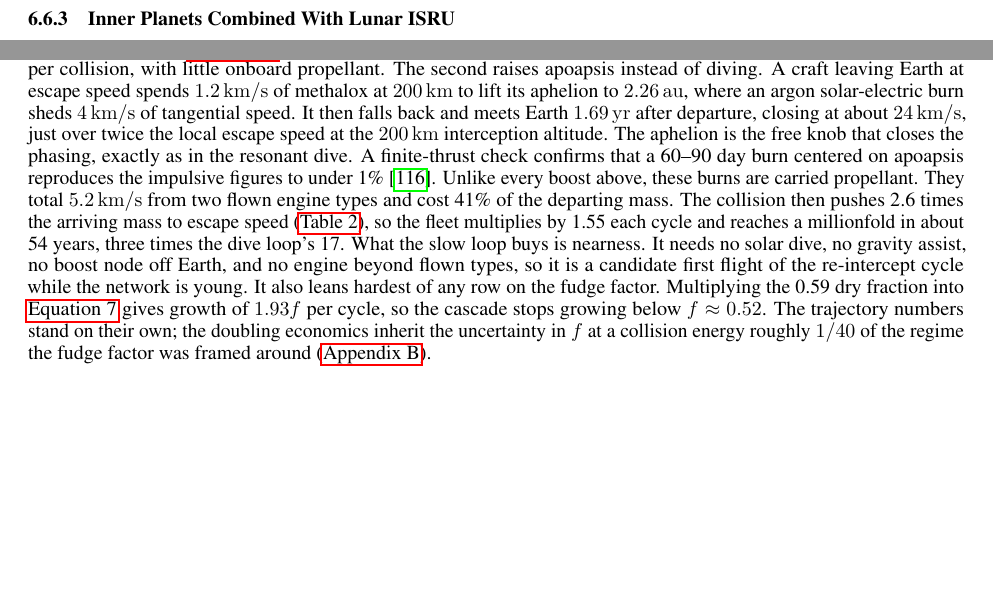
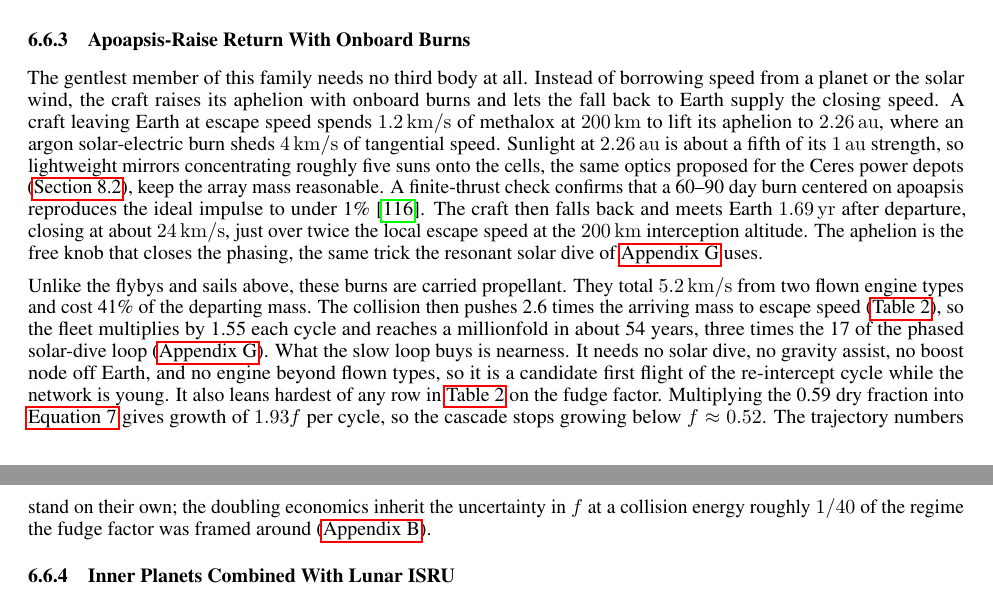
Before and after one commit to katzseth22202/Balloon-Pulse-Propulsion, a LaTeX paper (templateArxiv.tex): two parts of pages 32 and 55 of 74 before the commit and two parts of pages 32 and 33 of 74 after it, joined at a grey line, cut at the place of the change, the shorter picture padded with empty space. Compiled offline with pdfLaTeX.

Commit message:
Give apoapsis-raise return its own subsection, trim the dive-free paragraph
The full derivation lived inline in "Loops without the dive," duplicating
the finite-thrust and fudge-factor discussion now in the new
sec:apoapsis_raise_loop subsection. The paragraph now just points to it.

Co-Authored-By: Claude Sonnet 5 <noreply@anthropic.com>

```diff
--- a/templateArxiv.tex
+++ b/templateArxiv.tex
@@ -611,6 +611,11 @@ The simulation surfaced two constraints on flying such dives. At \SI{1}{\milli\m
 These speeds sit in the same \SIrange{10}{20}{\kilo\meter\per\second} class as the inner-planet flybys above, with no launch windows and no propellant, and the sail can dive again on a roughly yearly cadence. Two limits temper the appeal. The thrust inherits the solar wind's variability \cite{janhunen_sandroos2007_esail}, so sails deliver coarse trajectories, and terminal precision stays with ballistic coasts plus the fine-control thrusters of \autoref{sec:fine_control_thrusters}. The quoted acceleration also assumes a bare sail. A sail hauling several times its own mass in PuffSats slows to \SIrange{0.2}{0.3}{\milli\meter\per\second\squared} and round trips of 2 to 3 years, so electric sails fit best as swarms of small, self-delivering momentum carriers rather than freighters.
 
 Solar sails could fly the same profile on photon pressure \cite{mcinnes1999solar_sailing}, but their mass budget is harsher. Sunlight at \SI{1}{\astronomicalunit} exerts at most \SI{9.1}{\micro\newton\per\square\meter} on a perfect reflector, closer to \SI{8}{\micro\newton\per\square\meter} for a real aluminized film, so a sail system must stay under about \SI{8}{\gram\per\square\meter} of areal density to reach \SI{1}{\milli\meter\per\second\squared} with nothing attached. Pushing a \SI{25}{\kilo\gram} PuffSat at that acceleration takes \SIrange{5000}{8400}{\square\meter} of sail, a square 70 to 90 meters on a side massing \SIrange{15}{42}{\kilo\gram} \cite{katz_esail_sim_2026}, and that assumes \SIrange{3}{5}{\gram\per\square\meter}, an areal density no flown sail approaches. LightSail 2 flew \SI{32}{\square\meter} at \SI{5}{\kilo\gram} total, about \SI{160}{\gram\per\square\meter} \cite{spencer2021lightsail2}, and IKAROS flew \SI{196}{\square\meter} at \SI{315}{\kilo\gram} \cite{tsuda2011ikaros}. The flight record is also thin and mixed. Cosmos 1 was lost to a launch failure \cite{cosmos1_2005_loss}, and NEA Scout deployed from Artemis I but was never contacted \cite{neascout2022lost}. The two electric sail tether experiments to reach orbit, ESTCube-1 and Aalto-1, both failed to deploy their tethers \cite{slavinskis2015estcube1, praks2021aalto1}, so no electric sail has yet produced measured thrust in space. Even so, a single sail returning a kilogram-scale impactor at \SI{19}{\kilo\meter\per\second} would rehearse PuffSat momentum exchange end to end at small cost, which earns the concept a place in early flight tests.
+
+\subsubsection{Apoapsis-Raise Return With Onboard Burns}\label{sec:apoapsis_raise_loop}
+The gentlest member of this family needs no third body at all. Instead of borrowing speed from a planet or the solar wind, the craft raises its aphelion with onboard burns and lets the fall back to Earth supply the closing speed. A craft leaving Earth at escape speed spends \SI{1.2}{\kilo\meter\per\second} of methalox at \SI{200}{\kilo\meter} to lift its aphelion to \SI{2.26}{\astronomicalunit}, where an argon solar-electric burn sheds \SI{4}{\kilo\meter\per\second} of tangential speed. Sunlight at \SI{2.26}{\astronomicalunit} is about a fifth of its \SI{1}{\astronomicalunit} strength, so lightweight mirrors concentrating roughly five suns onto the cells, the same optics proposed for the Ceres power depots (\autoref{sec:ceresly_good}), keep the array mass reasonable. A finite-thrust check confirms that a 60--90 day burn centered on apoapsis reproduces the ideal impulse to under 1\% \cite{Katz_aim_is_all_you_need_2025}. The craft then falls back and meets Earth \SI{1.69}{\year} after departure, closing at about \SI{24}{\kilo\meter\per\second}, just over twice the local escape speed at the \SI{200}{\kilo\meter} interception altitude. The aphelion is the free knob that closes the phasing, the same trick the resonant solar dive of \autoref{sec:earth_reintercept} uses.
+
+Unlike the flybys and sails above, these burns are carried propellant. They total \SI{5.2}{\kilo\meter\per\second} from two flown engine types and cost 41\% of the departing mass. The collision then pushes 2.6 times the arriving mass to escape speed (\autoref{tab:mass_scenarios}), so the fleet multiplies by 1.55 each cycle and reaches a millionfold in about 54 years, three times the 17 of the phased solar-dive loop (\autoref{sec:earth_reintercept}). What the slow loop buys is nearness. It needs no solar dive, no gravity assist, no boost node off Earth, and no engine beyond flown types, so it is a candidate first flight of the re-intercept cycle while the network is young. It also leans hardest of any row in \autoref{tab:mass_scenarios} on the fudge factor. Multiplying the 0.59 dry fraction into \autoref{eq:PuffSat_ratio} gives growth of $1.93f$ per cycle, so the cascade stops growing below $f \approx 0.52$. The trajectory numbers stand on their own; the doubling economics inherit the uncertainty in $f$ at a collision energy roughly $1/40$ of the regime the fudge factor was framed around (\autoref{sec:PuffSat_ratio_approximation}).
 
 \subsubsection{Inner Planets Combined With Lunar ISRU}
 An object launched from the Moon towards Earth can reach Venus or Mars with modest additional maneuvers.  If its rockets fire at a \SI{200}{\kilo\meter} perigee, only \SIrange{300}{600}{\meter\per\second} $\Delta V$ beyond lunar escape is needed \cite{Katz_aim_is_all_you_need_2025}.  Gravity assists, coupled with small burns or solar electric propulsion, could then return these payloads to the Moon with flyby speeds around \SIrange{10}{20}{\kilo\meter\per\second}.
@@ -1265,7 +1270,7 @@ The round trip is fixed near \SI{0.21}{\year}, but Earth returns to the crossing
 
 The cost lands on the growth rate. The cycle that launches the next, larger payload cannot close faster than one Earth return, so the doubling interval is the re-intercepting cycle, not the bare dive time, and its floor is near \SI{0.86}{\year}. Twenty doublings reach a millionfold, so the payload grows by a factor of a million in about 17 years rather than the under-a-decade a \SI{0.5}{\year} cycle would imply. Only the two-impulse loop holds the doubling factor at two and reaches that 17-year figure. The single-impulse dive stretches it through a smaller factor, and the gravity assist through a longer cycle. Every case is a floor, since it assumes each cycle catches its resonance with no turnaround at Earth.
 
-\paragraph{Loops without the dive.} Every option above phases the same \SI{150}{\kilo\meter\per\second} dive. Two gentler cycles skip it. The first is the Jupiter return of \autoref{sec:jupiter_only_growth}, whose PuffSats cross Earth at about \SI{69}{\kilo\meter\per\second} and push more than 9 times their weight per collision, with little onboard propellant. The second raises apoapsis instead of diving. A craft leaving Earth at escape speed spends \SI{1.2}{\kilo\meter\per\second} of methalox at \SI{200}{\kilo\meter} to lift its aphelion to \SI{2.26}{\astronomicalunit}, where an argon solar-electric burn sheds \SI{4}{\kilo\meter\per\second} of tangential speed. It then falls back and meets Earth \SI{1.69}{\year} after departure, closing at about \SI{24}{\kilo\meter\per\second}, just over twice the local escape speed at the \SI{200}{\kilo\meter} interception altitude. The aphelion is the free knob that closes the phasing, exactly as in the resonant dive. A finite-thrust check confirms that a 60--90 day burn centered on apoapsis reproduces the impulsive figures to under 1\% \cite{Katz_aim_is_all_you_need_2025}. Unlike every boost above, these burns are carried propellant. They total \SI{5.2}{\kilo\meter\per\second} from two flown engine types and cost 41\% of the departing mass. The collision then pushes 2.6 times the arriving mass to escape speed (\autoref{tab:mass_scenarios}), so the fleet multiplies by 1.55 each cycle and reaches a millionfold in about 54 years, three times the dive loop's 17. What the slow loop buys is nearness. It needs no solar dive, no gravity assist, no boost node off Earth, and no engine beyond flown types, so it is a candidate first flight of the re-intercept cycle while the network is young. It also leans hardest of any row on the fudge factor. Multiplying the 0.59 dry fraction into \autoref{eq:PuffSat_ratio} gives growth of $1.93f$ per cycle, so the cascade stops growing below $f \approx 0.52$. The trajectory numbers stand on their own; the doubling economics inherit the uncertainty in $f$ at a collision energy roughly $1/40$ of the regime the fudge factor was framed around (\autoref{sec:PuffSat_ratio_approximation}).
+\paragraph{Loops without the dive.} Every option above phases the same \SI{150}{\kilo\meter\per\second} dive. Two gentler cycles skip it entirely: the Jupiter return of \autoref{sec:jupiter_only_growth}, whose PuffSats cross Earth at about \SI{69}{\kilo\meter\per\second} and push more than 9 times their weight per collision, and the apoapsis-raise loop of \autoref{sec:apoapsis_raise_loop}, which closes at about \SI{24}{\kilo\meter\per\second} on carried propellant and multiplies the fleet by 1.55 each cycle.
 
 \section{Tensile-Fiber Selection for PuffSat Tension Members}\label{sec:fiber_selection}
 Three PuffSat structures carry organic fiber under steady tension above most of the atmosphere: the vacuum launch column (\autoref{sec:tether_tapering}), the Mars skyhook tether (\autoref{sec:mars_skyhook}), and the polymer net behind the pusher-plate sail (\autoref{sec:lightweight_pusher_plates}). The same four fibers are candidates in each case, but a different property decides the choice. The column turns on self-support length, the skyhook on creep and specific strength, and the sail net on shock toughness within a temperature-ceiling limit. \autoref{tab:fiber_selection} collects the numbers, and this section gives the reasoning the three sites share.
```
Also changed, not shown: templateArxiv.tex (2 more changed lines).
